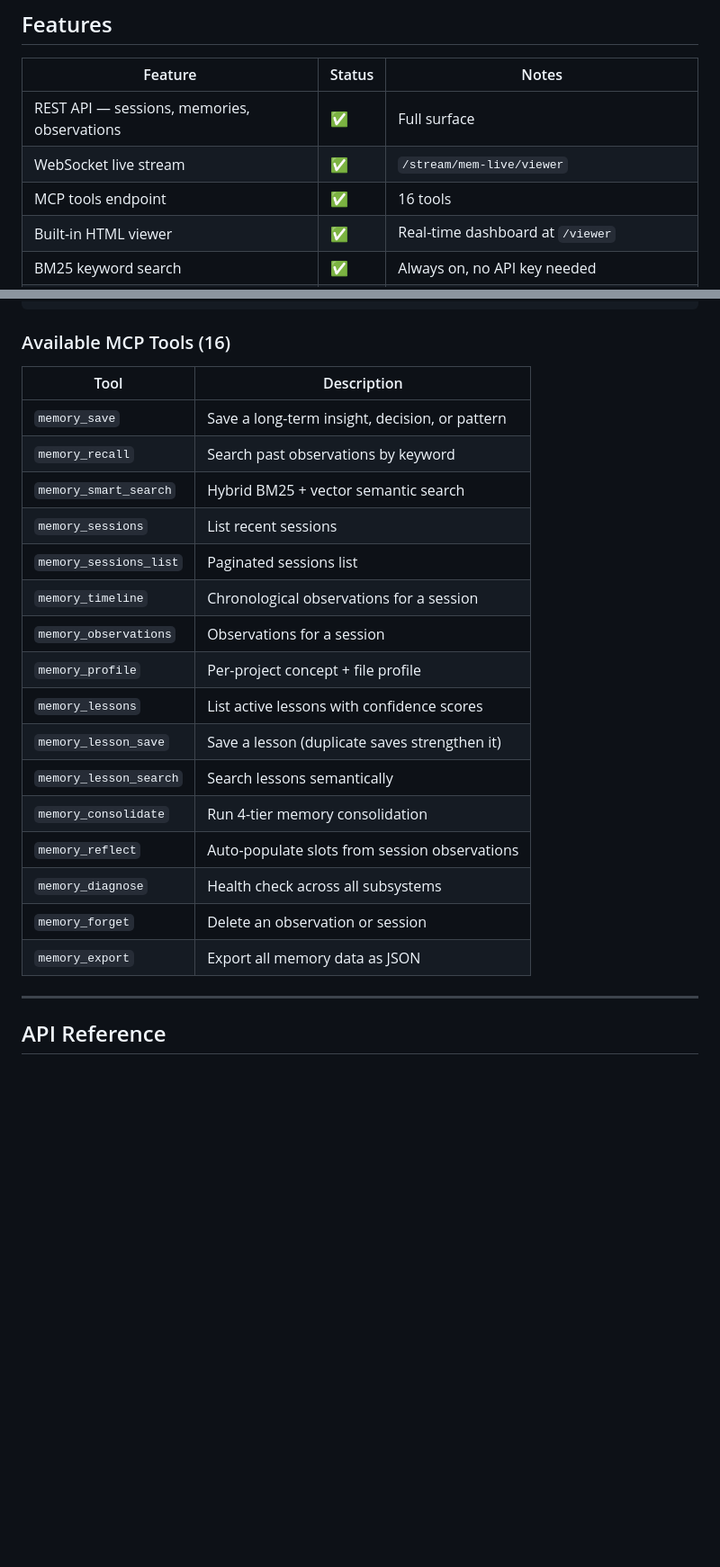
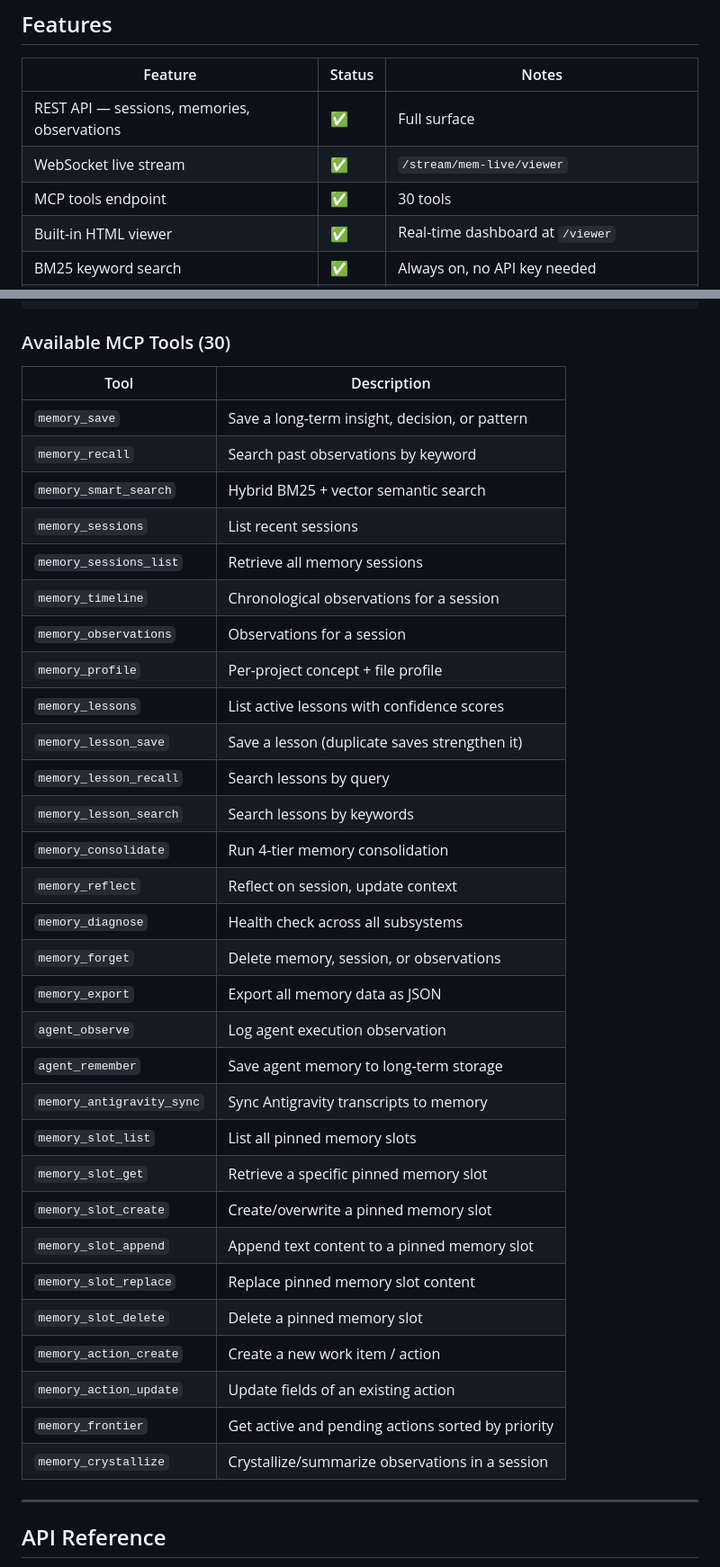
Before and after one commit to Yashwant00CR7/agentcache, a Markdown page: README.md, 2 parts joined by grey strips. Shown at 90% size. Rendered like a GitHub page; blank space fills up the shorter version.

Commit message:
Upload README.md with huggingface_hub

````diff
--- a/README.md
+++ b/README.md
@@ -106,7 +106,7 @@ curl -X POST http://localhost:3111/agentmemory/search \
 |---------|--------|-------|
 | REST API — sessions, memories, observations | ✅ | Full surface |
 | WebSocket live stream | ✅ | `/stream/mem-live/viewer` |
-| MCP tools endpoint | ✅ | 16 tools |
+| MCP tools endpoint | ✅ | 30 tools |
 | Built-in HTML viewer | ✅ | Real-time dashboard at `/viewer` |
 | BM25 keyword search | ✅ | Always on, no API key needed |
 | Hybrid BM25 + vector search | ✅ | Requires `GEMINI_API_KEY` |
@@ -171,7 +171,7 @@ Verify with: curl http://localhost:3111/agentmemory/livez
 Open the viewer at: http://localhost:3111/viewer
 ```
 
-### Available MCP Tools (16)
+### Available MCP Tools (30)
 
 | Tool | Description |
 |------|-------------|
@@ -179,18 +179,32 @@ Open the viewer at: http://localhost:3111/viewer
 | `memory_recall` | Search past observations by keyword |
 | `memory_smart_search` | Hybrid BM25 + vector semantic search |
 | `memory_sessions` | List recent sessions |
-| `memory_sessions_list` | Paginated sessions list |
+| `memory_sessions_list` | Retrieve all memory sessions |
 | `memory_timeline` | Chronological observations for a session |
 | `memory_observations` | Observations for a session |
 | `memory_profile` | Per-project concept + file profile |
 | `memory_lessons` | List active lessons with confidence scores |
 | `memory_lesson_save` | Save a lesson (duplicate saves strengthen it) |
-| `memory_lesson_search` | Search lessons semantically |
+| `memory_lesson_recall` | Search lessons by query |
+| `memory_lesson_search` | Search lessons by keywords |
 | `memory_consolidate` | Run 4-tier memory consolidation |
-| `memory_reflect` | Auto-populate slots from session observations |
+| `memory_reflect` | Reflect on session, update context |
 | `memory_diagnose` | Health check across all subsystems |
-| `memory_forget` | Delete an observation or session |
+| `memory_forget` | Delete memory, session, or observations |
 | `memory_export` | Export all memory data as JSON |
+| `agent_observe` | Log agent execution observation |
+| `agent_remember` | Save agent memory to long-term storage |
+| `memory_antigravity_sync` | Sync Antigravity transcripts to memory |
+| `memory_slot_list` | List all pinned memory slots |
+| `memory_slot_get` | Retrieve a specific pinned memory slot |
+| `memory_slot_create` | Create/overwrite a pinned memory slot |
+| `memory_slot_append` | Append text content to a pinned memory slot |
+| `memory_slot_replace` | Replace pinned memory slot content |
+| `memory_slot_delete` | Delete a pinned memory slot |
+| `memory_action_create` | Create a new work item / action |
+| `memory_action_update` | Update fields of an existing action |
+| `memory_frontier` | Get active and pending actions sorted by priority |
+| `memory_crystallize` | Crystallize/summarize observations in a session |
 
 ---
 
````
Also changed, not shown: other parts of README.md (+1 -1 lines).
